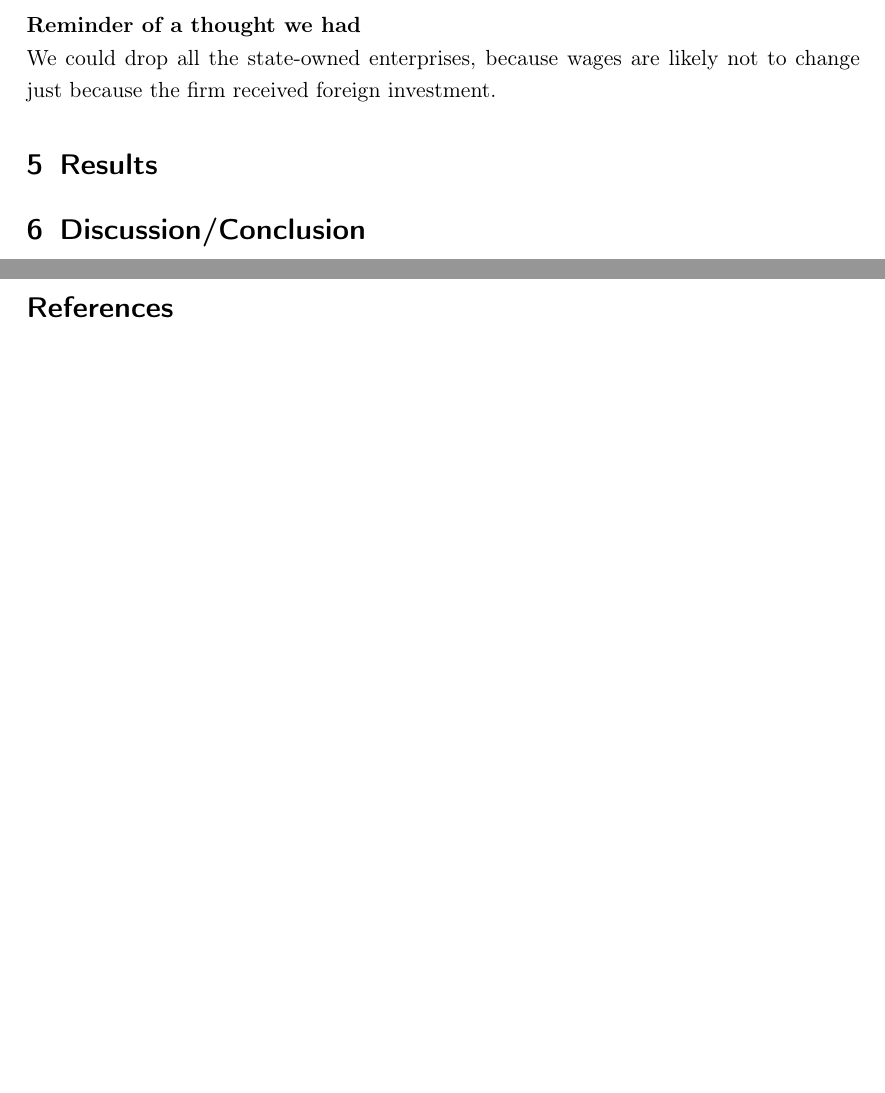
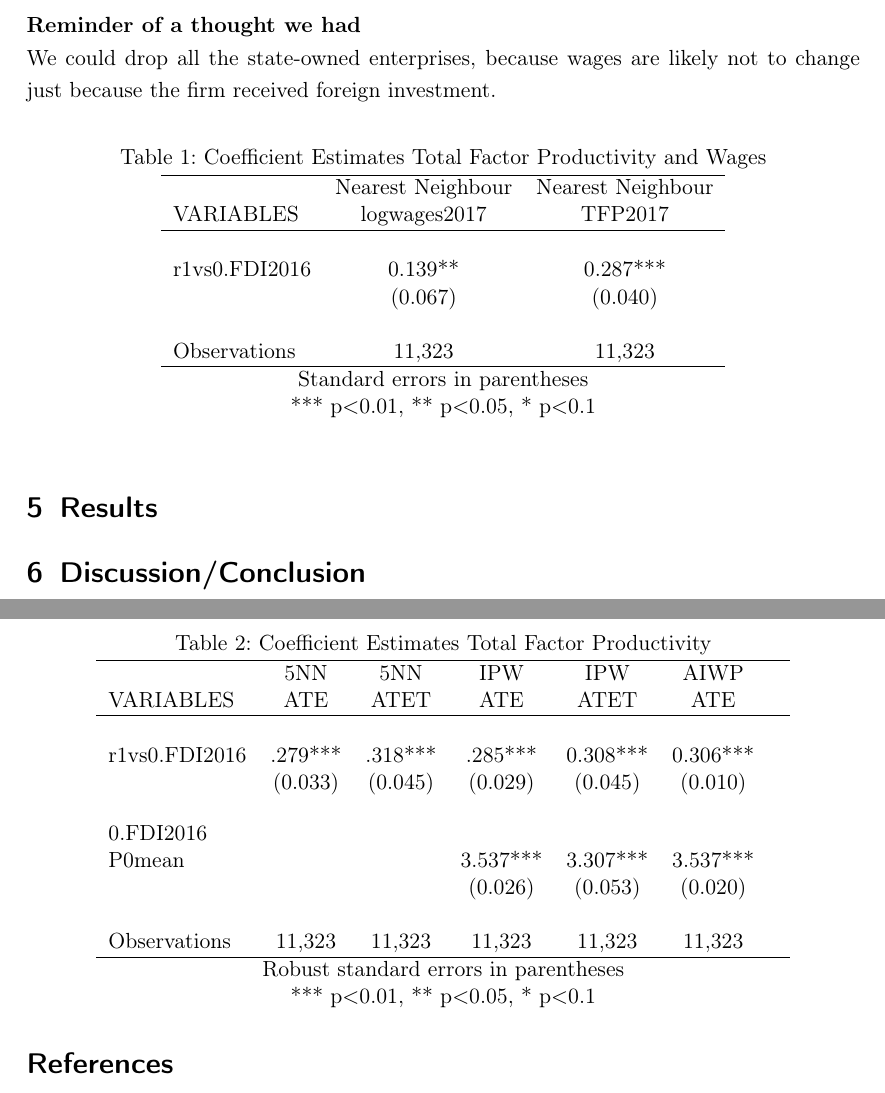
Before and after one commit to MC-Ems/fditex, a LaTeX document (FDI_project.tex): two parts of pages 5 and 6 of 6, joined at a grey line, cut so that both start at the same text, the shorter picture padded with empty space. Compiled offline with pdfLaTeX.

Commit message:
Table 1&2

```diff
--- a/FDI_project.tex
+++ b/FDI_project.tex
@@ -146,6 +146,46 @@ Strategies for the selection of variables to be used in estimating the propensit
 \textbf{Reminder of a thought we had}\\
 We could drop all the state-owned enterprises, because wages are likely not to change just because the firm received foreign investment.
 
+\begin{table}[htbp]\centering
+\caption{Coefficient Estimates Total Factor Productivity and Wages}
+\begin{tabular}{lcc} \hline
+ & Nearest Neighbour & Nearest Neighbour \\
+VARIABLES & logwages2017 & TFP2017 \\ \hline
+ &  &  \\
+r1vs0.FDI2016 & 0.139** & 0.287*** \\
+ & (0.067) & (0.040) \\
+ &  &  \\
+ Observations & 11,323 & 11,323 \\ \hline
+\multicolumn{3}{c}{ Standard errors in parentheses} \\
+\multicolumn{3}{c}{ *** p$<$0.01, ** p$<$0.05, * p$<$0.1} \\
+\end{tabular}
+\end{table}
+
+
+
+\begin{table}[htbp]\centering
+\caption{Coefficient Estimates Total Factor Productivity}
+\begin{tabular}{lcccccc} \hline
+ &5NN& 5NN & IPW  & IPW  &AIWP \\
+VARIABLES &ATE& ATET& ATE  & ATET  & ATE & \\ \hline
+ &  &  & & &  \\
+r1vs0.FDI2016 & .279***& .318***& .285***  & 0.308*** &   0.306***   \\
+ \bigskip
+ &(0.033)&(0.045) & (0.029)  & (0.045)  & (0.010)   \\
+
+
+0.FDI2016  &   &    &  \\
+
+P0mean &&&3.537***  &   3.307*** & 3.537***  \\
+
+ &&&   (0.026) & (0.053) & (0.020) \\
+ &&&  &  &    \\
+ Observations & 11,323 & 11,323  & 11,323 & 11,323 & 11,323  \\ \hline
+\multicolumn{7}{c}{ Robust standard errors in parentheses} \\
+\multicolumn{7}{c}{ *** p$<$0.01, ** p$<$0.05, * p$<$0.1} \\
+\end{tabular}
+\end{table}
+
 \section{Results}
 
 \section{Discussion/Conclusion}
```
Also changed, not shown: FDI_project.pdf, 5 other files.
